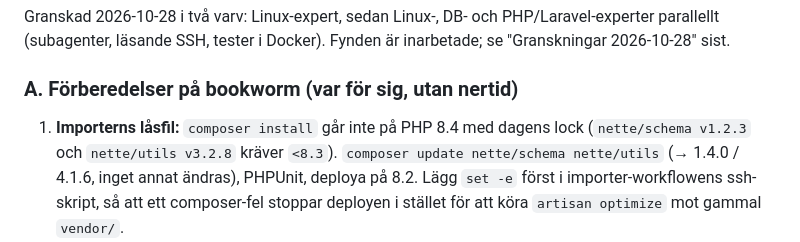
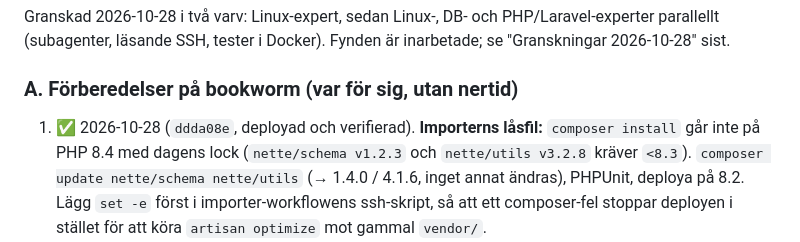
Before and after one commit to bonny/texttv.nu-website, a Markdown page: todos/17-uppgradera-prod-till-debian-13.md, the part around the change. Rendered like a GitHub page.

Commit message:
Todo #17: A.1 klar
Co-Authored-By: Claude Opus 5.5 <noreply@anthropic.com>
Claude-Session: https://claude.ai/code/session_013suJEe18FHMhF8TZuDPg5p

```diff
--- a/todos/17-uppgradera-prod-till-debian-13.md
+++ b/todos/17-uppgradera-prod-till-debian-13.md
@@ -111,7 +111,7 @@ Docker). Fynden är inarbetade; se "Granskningar 2026-10-28" sist.
 
 ### A. Förberedelser på bookworm (var för sig, utan nertid)
 
-1. **Importerns låsfil:** `composer install` går inte på PHP 8.4 med dagens
+1. ✅ 2026-10-28 (`ddda08e`, deployad och verifierad). **Importerns låsfil:** `composer install` går inte på PHP 8.4 med dagens
    lock (`nette/schema v1.2.3` och `nette/utils v3.2.8` kräver `<8.3`).
    `composer update nette/schema nette/utils` (→ 1.4.0 / 4.1.6, inget annat
    ändras), PHPUnit, deploya på 8.2. Lägg `set -e` först i importer-workflowens
```
